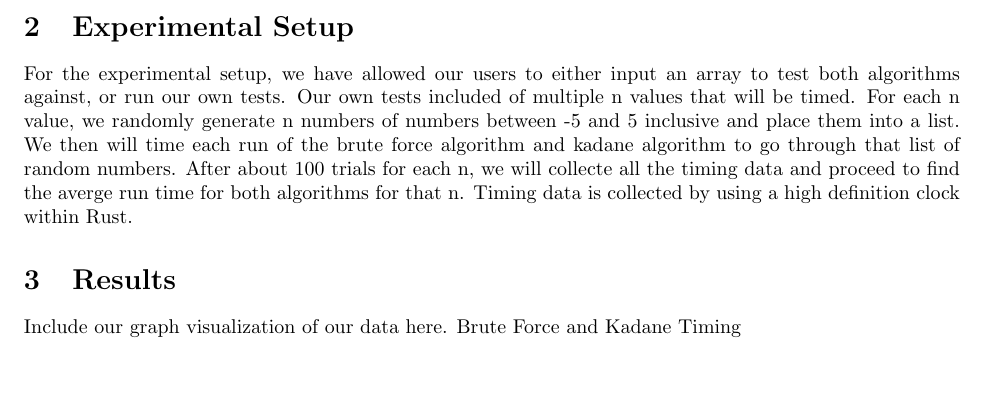
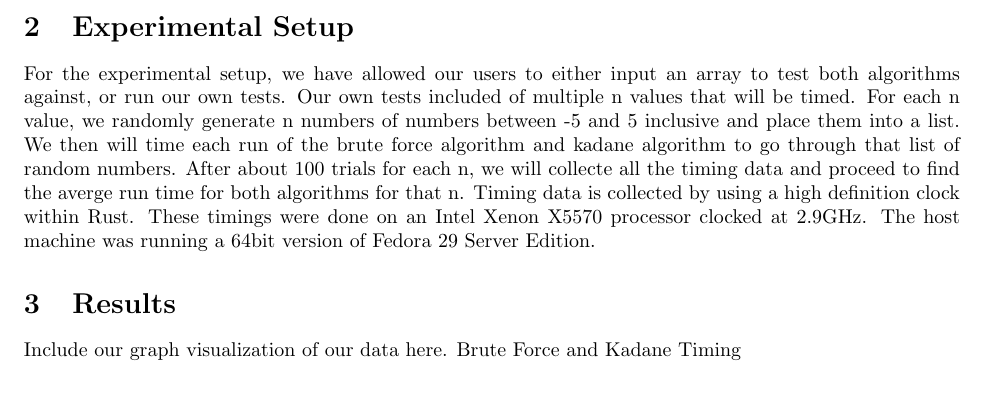
Before and after one commit to JosephCW/Survey-Project-1, a LaTeX paper (paper/project1.tex): part of page 3 of 4, cut so that both start at the same text. Compiled offline with pdfLaTeX.

Commit message:
Add specs for timing server

```diff
--- a/paper/project1.tex
+++ b/paper/project1.tex
@@ -116,7 +116,7 @@
 	\section{Experimental Setup}
 	For the experimental setup, we have allowed our users to either input an array to test both algorithms against, or run our own tests.
   Our own tests included of multiple n values that will be timed. For each n value, we randomly generate n numbers of numbers between -5 and 5 inclusive and place them into a list. We then will time each run of the brute force algorithm and kadane algorithm to go through that list of random numbers. After about 100 trials for each n, we will collecte all the timing data and proceed to find the averge run time for both algorithms for that n.
-  Timing data is collected by using a high definition clock within Rust.
+  Timing data is collected by using a high definition clock within Rust. These timings were done on an Intel Xenon X5570 processor clocked at 2.9GHz. The host machine was running a 64bit version of Fedora 29 Server Edition.
 	\section{Results}
 	Include our graph visualization of our data here. Brute Force and Kadane Timing
 
```
Also changed, not shown: paper/project1.pdf (deleted).
